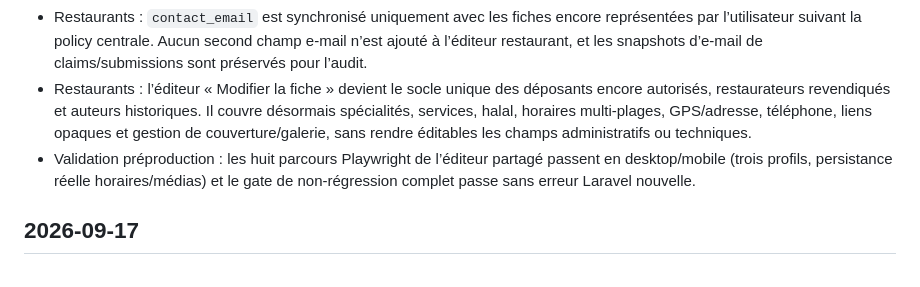
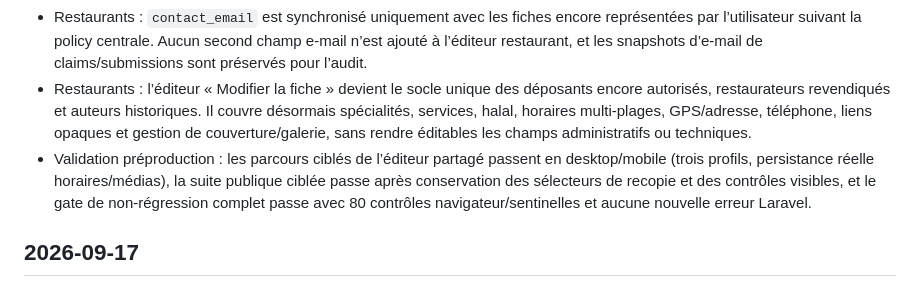
Before and after one commit to pamayo91/top-halal-v2, a Markdown page: docs/CHANGELOG.md, the part around the change. GitHub-like rendering.

Commit message:
docs: record completed editor regression gate

```diff
--- a/docs/CHANGELOG.md
+++ b/docs/CHANGELOG.md
@@ -6,7 +6,7 @@
 - Comptes : « Mon profil et sécurité » distingue désormais l’adresse e-mail et le mot de passe. Le changement d’adresse exige le mot de passe courant, une adresse unique et un lien de confirmation temporaire envoyé à la nouvelle adresse ; l’ancienne reste active jusqu’à cette confirmation et reçoit ensuite une alerte de sécurité.
 - Restaurants : `contact_email` est synchronisé uniquement avec les fiches encore représentées par l’utilisateur suivant la policy centrale. Aucun second champ e-mail n’est ajouté à l’éditeur restaurant, et les snapshots d’e-mail de claims/submissions sont préservés pour l’audit.
 - Restaurants : l’éditeur « Modifier la fiche » devient le socle unique des déposants encore autorisés, restaurateurs revendiqués et auteurs historiques. Il couvre désormais spécialités, services, halal, horaires multi-plages, GPS/adresse, téléphone, liens opaques et gestion de couverture/galerie, sans rendre éditables les champs administratifs ou techniques.
-- Validation préproduction : les huit parcours Playwright de l’éditeur partagé passent en desktop/mobile (trois profils, persistance réelle horaires/médias) et le gate de non-régression complet passe sans erreur Laravel nouvelle.
+- Validation préproduction : les parcours ciblés de l’éditeur partagé passent en desktop/mobile (trois profils, persistance réelle horaires/médias), la suite publique ciblée passe après conservation des sélecteurs de recopie et des contrôles visibles, et le gate de non-régression complet passe avec 80 contrôles navigateur/sentinelles et aucune nouvelle erreur Laravel.
 
 ## 2026-09-17
 
```
Also changed, not shown: docs/STATUS.md (+1 -1 lines).
